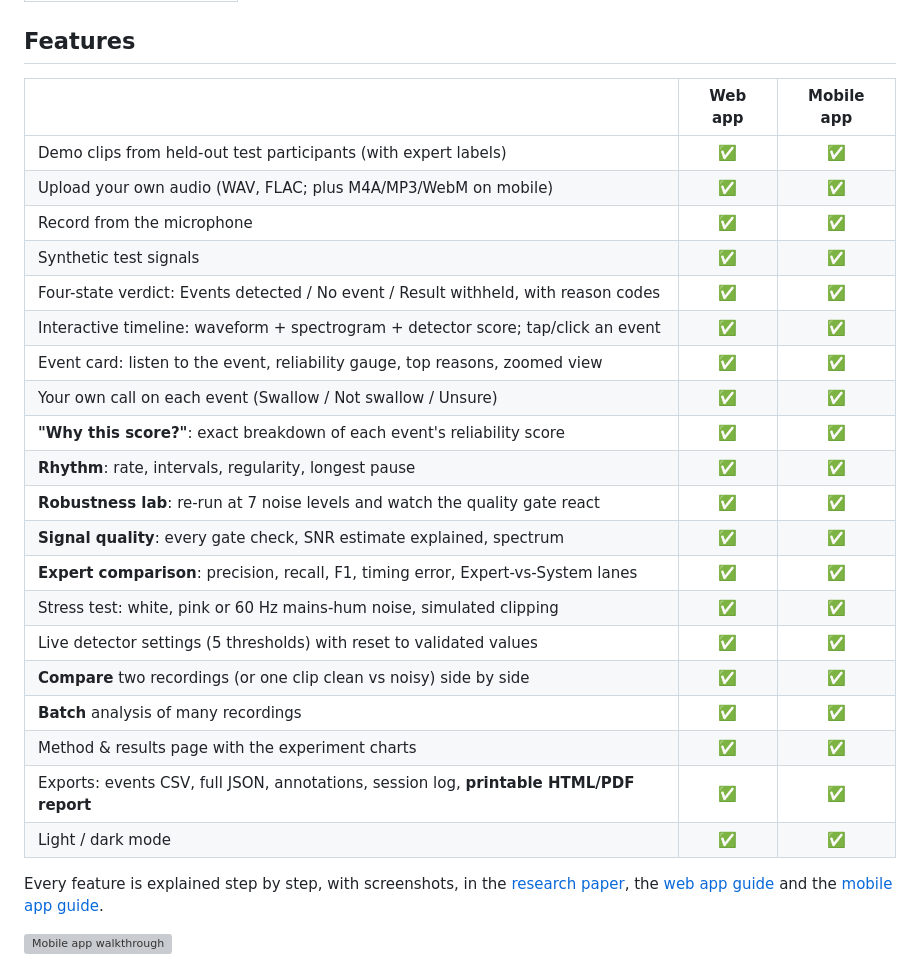
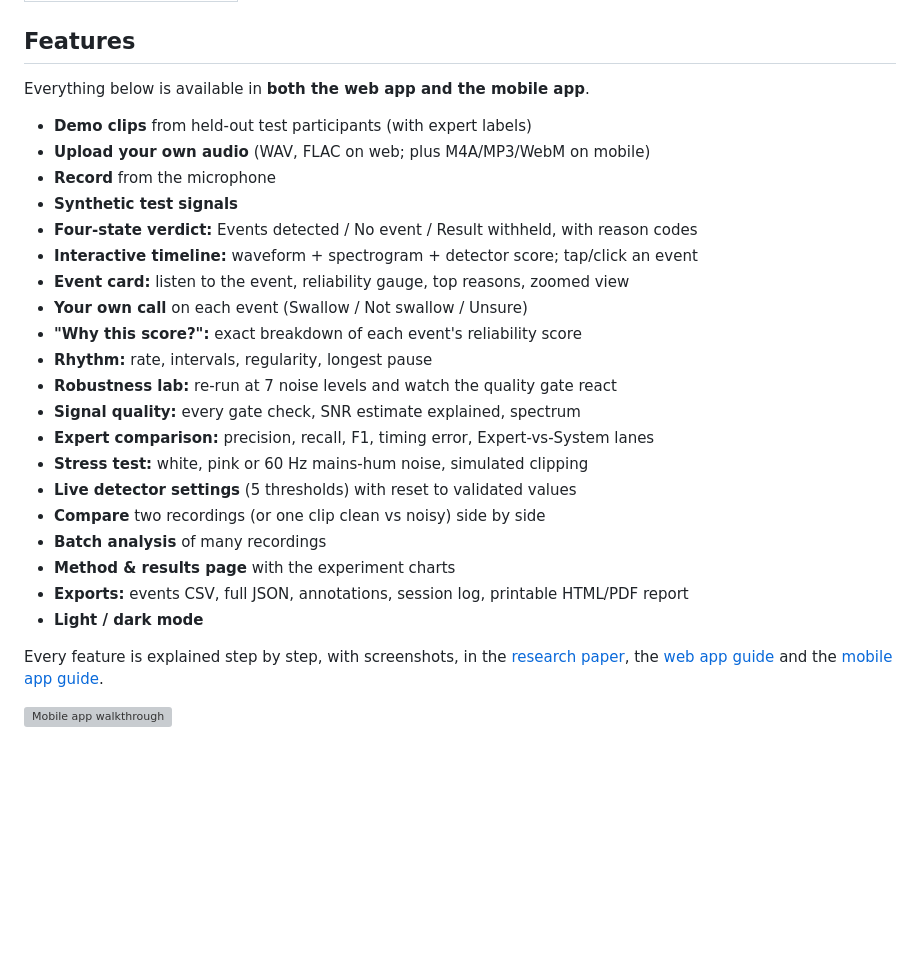
Before and after one commit to jedelacruz/SWALLOhear, a Markdown page: README.md, the part around one of its changes. Drawn GitHub-style; blank space fills up the shorter version; grey boxes are pictures that could not be loaded.

```diff
--- a/README.md
+++ b/README.md
@@ -76,28 +76,28 @@ by the same Python models.
 
 ## Features
 
-| | Web app | Mobile app |
-|---|:---:|:---:|
-| Demo clips from held-out test participants (with expert labels) | ✅ | ✅ |
-| Upload your own audio (WAV, FLAC; plus M4A/MP3/WebM on mobile) | ✅ | ✅ |
-| Record from the microphone | ✅ | ✅ |
-| Synthetic test signals | ✅ | ✅ |
-| Four-state verdict: Events detected / No event / Result withheld, with reason codes | ✅ | ✅ |
-| Interactive timeline: waveform + spectrogram + detector score; tap/click an event | ✅ | ✅ |
-| Event card: listen to the event, reliability gauge, top reasons, zoomed view | ✅ | ✅ |
-| Your own call on each event (Swallow / Not swallow / Unsure) | ✅ | ✅ |
-| **"Why this score?"**: exact breakdown of each event's reliability score | ✅ | ✅ |
-| **Rhythm**: rate, intervals, regularity, longest pause | ✅ | ✅ |
-| **Robustness lab**: re-run at 7 noise levels and watch the quality gate react | ✅ | ✅ |
-| **Signal quality**: every gate check, SNR estimate explained, spectrum | ✅ | ✅ |
-| **Expert comparison**: precision, recall, F1, timing error, Expert-vs-System lanes | ✅ | ✅ |
-| Stress test: white, pink or 60 Hz mains-hum noise, simulated clipping | ✅ | ✅ |
-| Live detector settings (5 thresholds) with reset to validated values | ✅ | ✅ |
-| **Compare** two recordings (or one clip clean vs noisy) side by side | ✅ | ✅ |
-| **Batch** analysis of many recordings | ✅ | ✅ |
-| Method & results page with the experiment charts | ✅ | ✅ |
-| Exports: events CSV, full JSON, annotations, session log, **printable HTML/PDF report** | ✅ | ✅ |
-| Light / dark mode | ✅ | ✅ |
+Everything below is available in **both the web app and the mobile app**.
+
+- **Demo clips** from held-out test participants (with expert labels)
+- **Upload your own audio** (WAV, FLAC on web; plus M4A/MP3/WebM on mobile)
+- **Record** from the microphone
+- **Synthetic test signals**
+- **Four-state verdict:** Events detected / No event / Result withheld, with reason codes
+- **Interactive timeline:** waveform + spectrogram + detector score; tap/click an event
+- **Event card:** listen to the event, reliability gauge, top reasons, zoomed view
+- **Your own call** on each event (Swallow / Not swallow / Unsure)
+- **"Why this score?":** exact breakdown of each event's reliability score
+- **Rhythm:** rate, intervals, regularity, longest pause
+- **Robustness lab:** re-run at 7 noise levels and watch the quality gate react
+- **Signal quality:** every gate check, SNR estimate explained, spectrum
+- **Expert comparison:** precision, recall, F1, timing error, Expert-vs-System lanes
+- **Stress test:** white, pink or 60 Hz mains-hum noise, simulated clipping
+- **Live detector settings** (5 thresholds) with reset to validated values
+- **Compare** two recordings (or one clip clean vs noisy) side by side
+- **Batch analysis** of many recordings
+- **Method & results page** with the experiment charts
+- **Exports:** events CSV, full JSON, annotations, session log, printable HTML/PDF report
+- **Light / dark mode**
 
 Every feature is explained step by step, with screenshots, in the [research paper](docs/SWALLOHear_Research_Paper.md#7-user-guide),
 the [web app guide](docs/APP_GUIDE.md) and the [mobile app guide](docs/MOBILE_GUIDE.md).
```
Also changed, not shown: other parts of README.md (+10 -3 lines).
